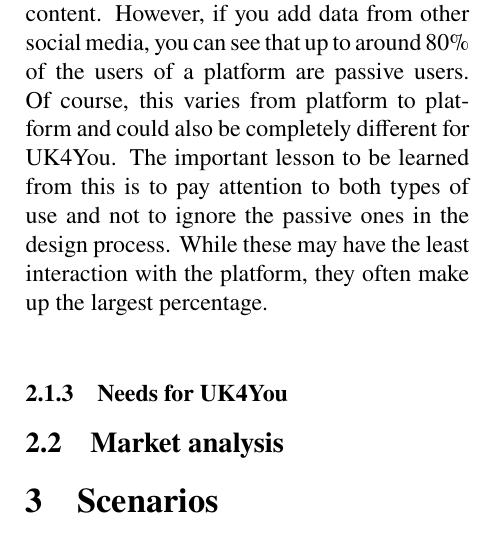
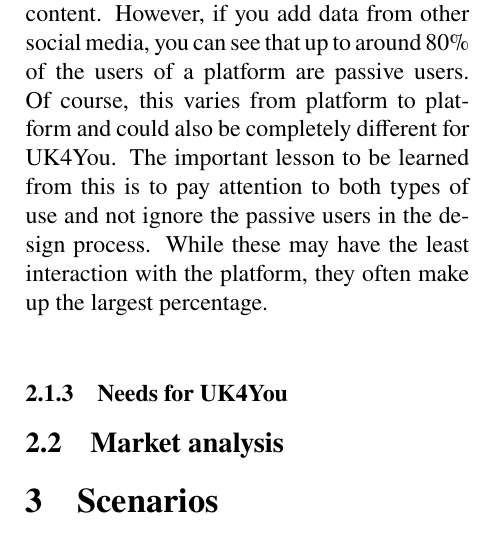
Before and after one commit to Morphclue/computing-and-society-2, a LaTeX document (main.tex, which reads sections/interviews.tex): part of one column of page 4 of 20, cut so that both start at the same text. Compiled offline with pdfLaTeX.

```diff
--- a/sections/interviews.tex
+++ b/sections/interviews.tex
@@ -111,8 +111,14 @@
 Unfortunately, it is difficult to draw the conclusion from this finding that mainly passive users can be found on the UK4You platform and only 20\% actively post content.
 However, if you add data from other social media, you can see that up to around 80\% of the users of a platform are passive users.
 Of course, this varies from platform to platform and could also be completely different for UK4You.
-The important lesson to be learned from this is to pay attention to both types of use and not to ignore the passive ones in the design process.
+The important lesson to be learned from this is to pay attention to both types of use and not ignore the passive users in the design process.
 While these may have the least interaction with the platform, they often make up the largest percentage.\\
+
+
+
+% Why are you using social media?
+% What do you like about social media?
+% What do you dislike about social media?
 
 \subsubsection{Needs for UK4You}
 
```
